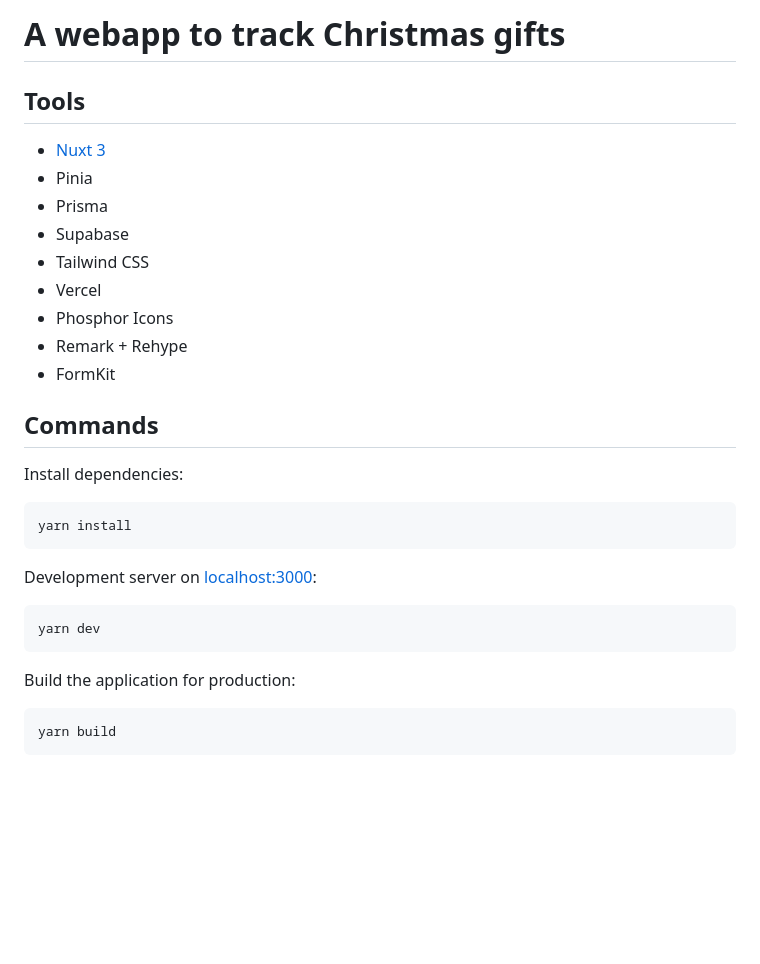
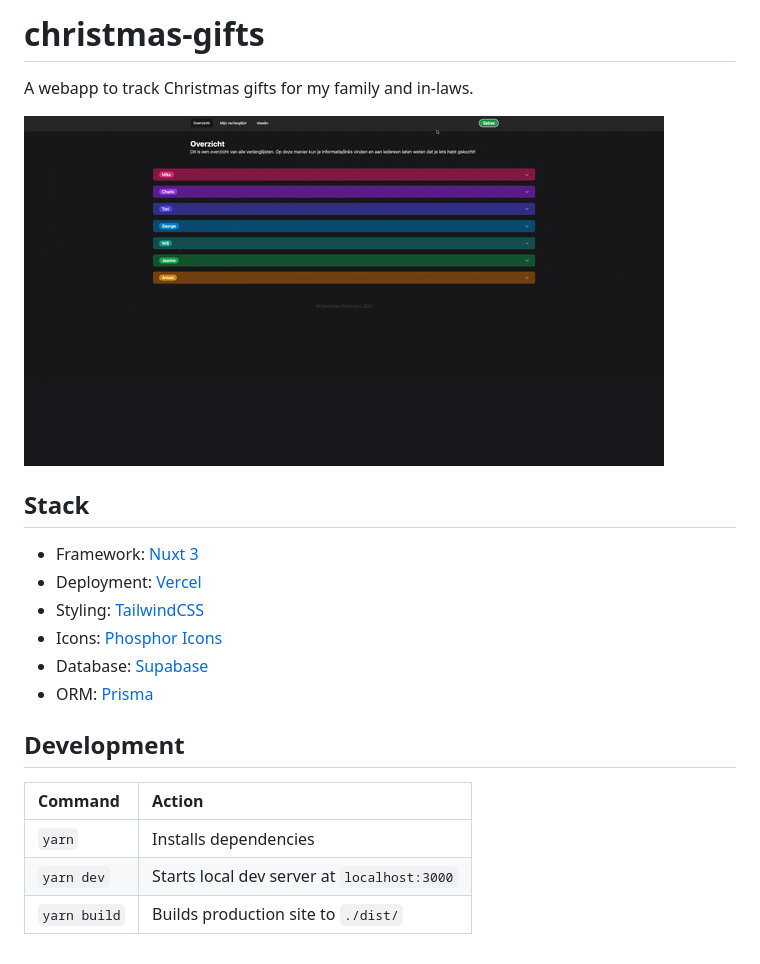
Before and after one commit to cbasje/christmas-gifts, a Markdown page: README.md, the part around the change. Rendered like a GitHub page; pictures changed too: assets/screengrab.gif (added); blank space fills up the shorter version.

````diff
--- a/README.md
+++ b/README.md
@@ -1,33 +1,22 @@
-# A webapp to track Christmas gifts
+# christmas-gifts
 
-## Tools
+A webapp to track Christmas gifts for my family and in-laws.
 
--   [Nuxt 3](https://v3.nuxtjs.org)
--   Pinia
--   Prisma
--   Supabase
--   Tailwind CSS
--   Vercel
--   Phosphor Icons
--   Remark + Rehype
--   FormKit
+![A screen recording of the homepage of the website. It shows the interaction with the element that looks like a rotary phone](assets/screengrab.gif)
 
-## Commands
+## Stack
 
-Install dependencies:
+-   Framework: [Nuxt 3](https://nuxt.com/)
+-   Deployment: [Vercel](https://vercel.com)
+-   Styling: [TailwindCSS](https://tailwindcss.com/)
+-   Icons: [Phosphor Icons](https://phosphoricons.com/)
+-   Database: [Supabase](https://supabase.com/)
+-   ORM: [Prisma](https://prisma.io)
 
-```bash
-yarn install
-```
+## Development
 
-Development server on [localhost:3000](http://localhost:3000):
-
-```bash
-yarn dev
-```
-
-Build the application for production:
-
-```bash
-yarn build
-```
+| Command      | Action                                      |
+| :----------- | :------------------------------------------ |
+| `yarn`       | Installs dependencies                       |
+| `yarn dev`   | Starts local dev server at `localhost:3000` |
+| `yarn build` | Builds production site to `./dist/`         |
````
